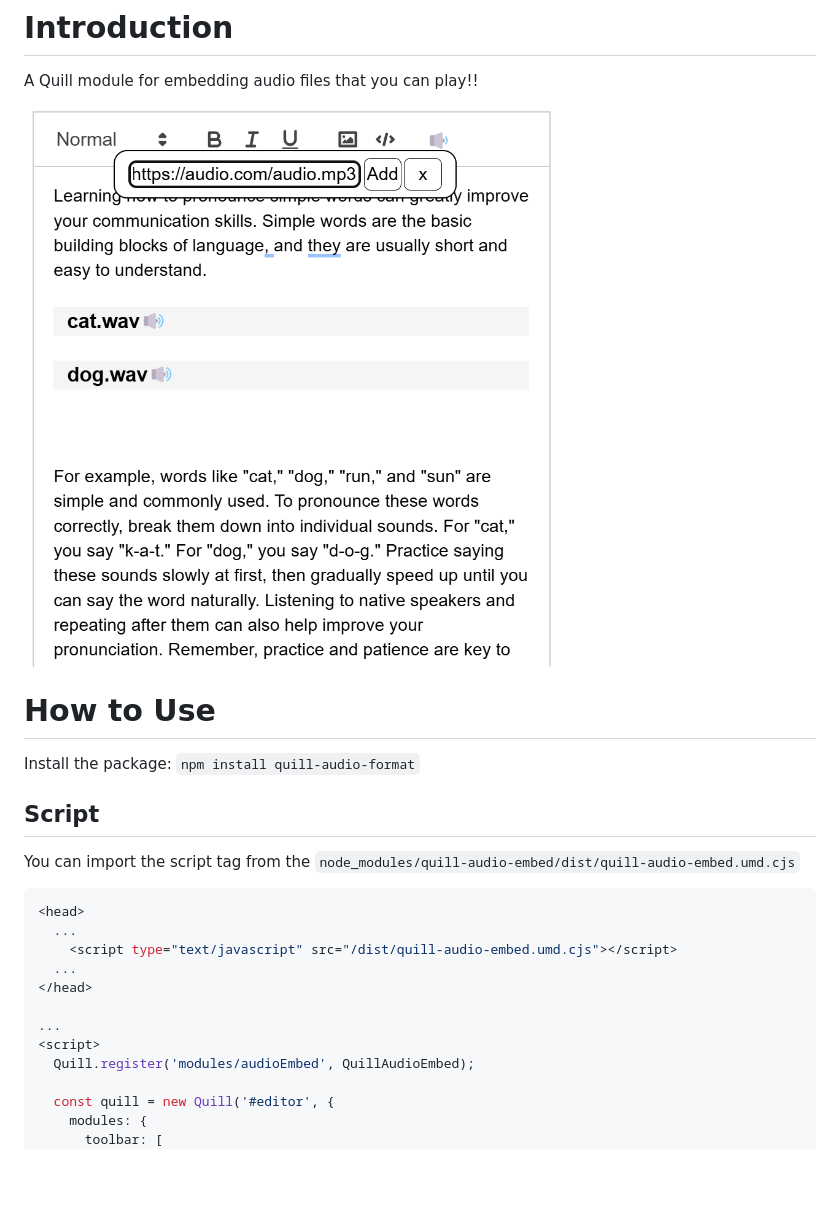
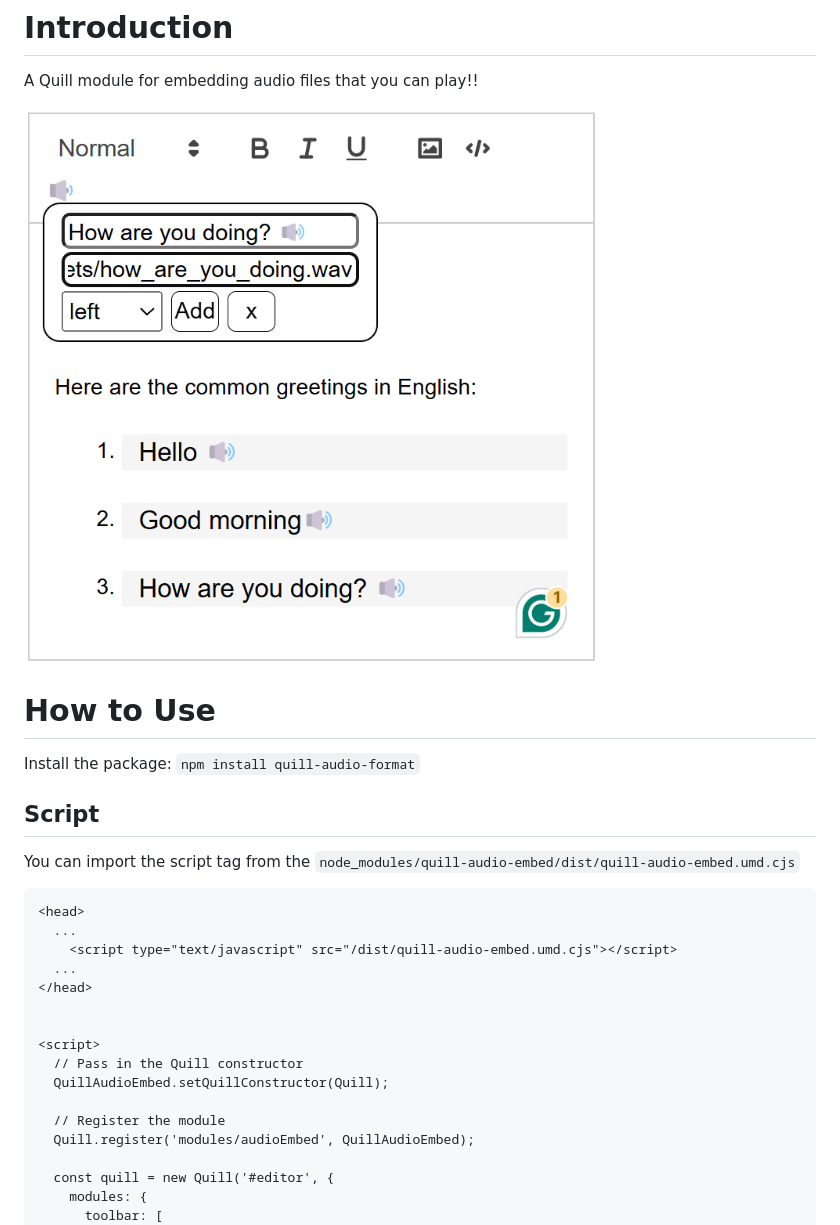
Before and after one commit to Batman4496/quill-audio-embed, a Markdown page: README.md, the part around the change printed below. GitHub-like rendering; pictures changed too: assets/a.png; blank space fills up the shorter version.

Commit message:
fix quill

````diff
--- a/README.md
+++ b/README.md
@@ -14,15 +14,19 @@ Install the package: `npm install quill-audio-format`
 
 You can import the script tag from the `node_modules/quill-audio-embed/dist/quill-audio-embed.umd.cjs`
 
-```js
+```html
 <head>
   ...
     <script type="text/javascript" src="/dist/quill-audio-embed.umd.cjs"></script>
   ...
 </head>
 
-...
+
 <script>
+  // Pass in the Quill constructor
+  QuillAudioEmbed.setQuillConstructor(Quill);
+
+  // Register the module
   Quill.register('modules/audioEmbed', QuillAudioEmbed);
 
   const quill = new Quill('#editor', {
````
Also changed, not shown: other parts of README.md (+24 -1 lines), 9 other files.
